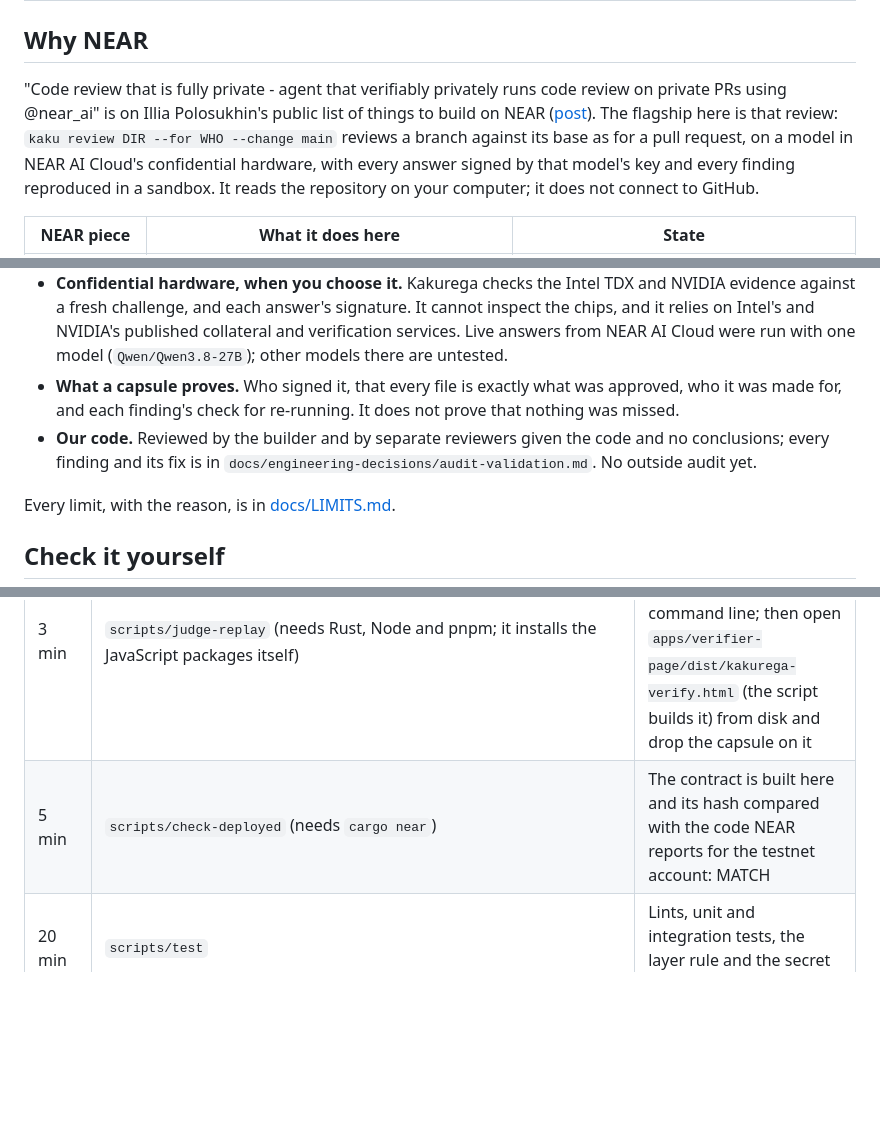
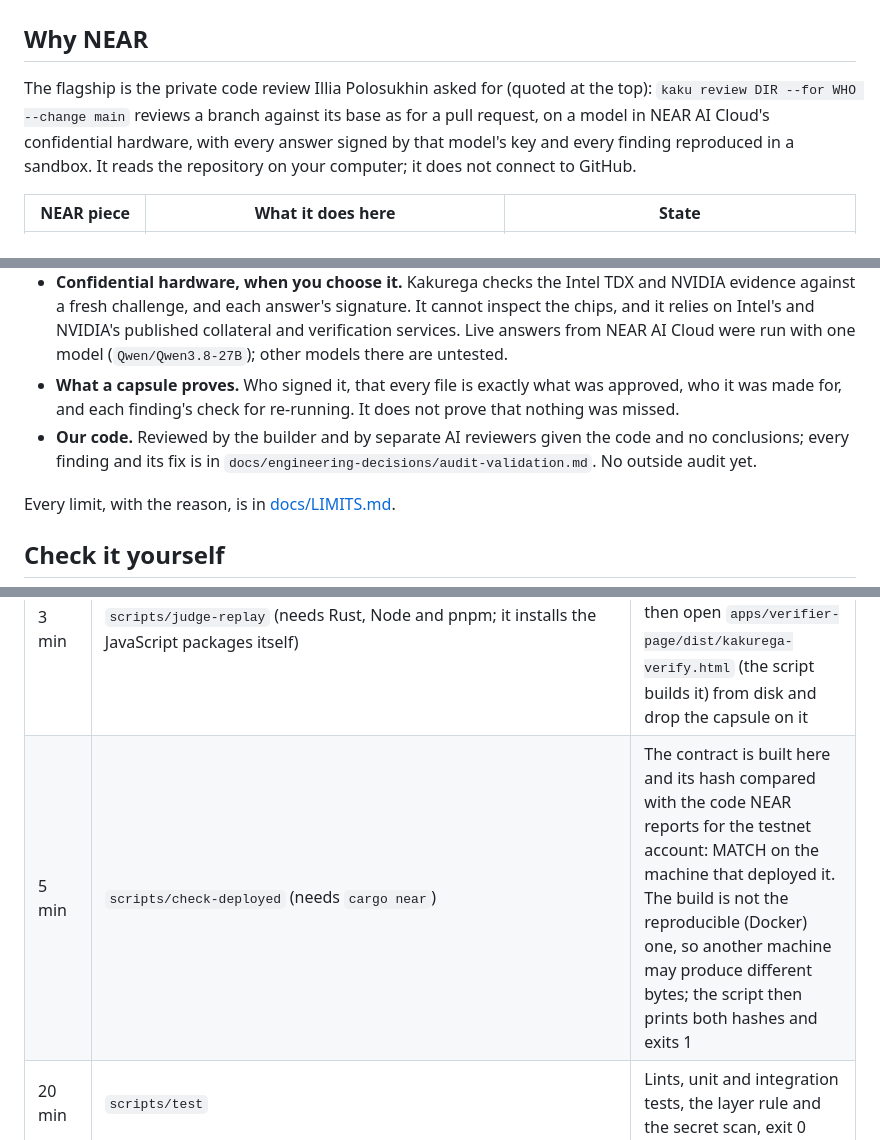
Before and after one commit to xaorao/kakurega, a Markdown page: README.md, 3 parts joined by grey strips. Drawn GitHub-style; blank space fills up the shorter version.

```diff
--- a/README.md
+++ b/README.md
@@ -61,7 +65,7 @@ One review, from folder to recipient:
 
 ## Why NEAR
 
-"Code review that is fully private - agent that verifiably privately runs code review on private PRs using @near_ai" is on Illia Polosukhin's public list of things to build on NEAR ([post](https://x.com/ilblackdragon/status/2106269343881519444)). The flagship here is that review: `kaku review DIR --for WHO --change main` reviews a branch against its base as for a pull request, on a model in NEAR AI Cloud's confidential hardware, with every answer signed by that model's key and every finding reproduced in a sandbox. It reads the repository on your computer; it does not connect to GitHub.
+The flagship is the private code review Illia Polosukhin asked for (quoted at the top): `kaku review DIR --for WHO --change main` reviews a branch against its base as for a pull request, on a model in NEAR AI Cloud's confidential hardware, with every answer signed by that model's key and every finding reproduced in a sandbox. It reads the repository on your computer; it does not connect to GitHub.
 
 | NEAR piece | What it does here | State |
 | --- | --- | --- |
@@ -83,7 +87,7 @@ Kakurega narrows what you take on faith; it does not remove it.
 - **The sandbox on a Mac.** Reviews run in a Linux virtual machine with no network. That is a development arrangement, not a hardened macOS sandbox.
 - **Confidential hardware, when you choose it.** Kakurega checks the Intel TDX and NVIDIA evidence against a fresh challenge, and each answer's signature. It cannot inspect the chips, and it relies on Intel's and NVIDIA's published collateral and verification services. Live answers from NEAR AI Cloud were run with one model (`Qwen/Qwen3.8-27B`); other models there are untested.
 - **What a capsule proves.** Who signed it, that every file is exactly what was approved, who it was made for, and each finding's check for re-running. It does not prove that nothing was missed.
-- **Our code.** Reviewed by the builder and by separate reviewers given the code and no conclusions; every finding and its fix is in `docs/engineering-decisions/audit-validation.md`. No outside audit yet.
+- **Our code.** Reviewed by the builder and by separate AI reviewers given the code and no conclusions; every finding and its fix is in `docs/engineering-decisions/audit-validation.md`. No outside audit yet.
 
 Every limit, with the reason, is in [docs/LIMITS.md](docs/LIMITS.md).
 
@@ -98,7 +102,7 @@ No keys and no funds are needed for any of these. Step by step, with the exact o
 | 1 min | `target/debug/kaku chain hardware 89154a43a47684742c3d1753252bb6f49f61da9d8c84fc9b1def2df130cb2d93` | Read from NEAR testnet: the model key, "NEAR's verifier checked its Intel TDX quote", the patch level, and three lines on what this does not establish |
 | 1 min | `target/debug/kaku bench verify benchmarks/leak/results.signed.json --pin "$(cat benchmarks/leak/signer.pub)"` | "Signature: checks against the pinned key." then the counts: known shapes 126 cases, leaked 0; beyond the detector 42 cases, leaked 10, each one named |
 | 3 min | `scripts/judge-replay` (needs Rust, Node and pnpm; it installs the JavaScript packages itself) | A good capsule accepted and a forged one refused, from the command line; then open `apps/verifier-page/dist/kakurega-verify.html` (the script builds it) from disk and drop the capsule on it |
-| 5 min | `scripts/check-deployed` (needs `cargo near`) | The contract is built here and its hash compared with the code NEAR reports for the testnet account: MATCH |
+| 5 min | `scripts/check-deployed` (needs `cargo near`) | The contract is built here and its hash compared with the code NEAR reports for the testnet account: MATCH on the machine that deployed it. The build is not the reproducible (Docker) one, so another machine may produce different bytes; the script then prints both hashes and exits 1 |
 | 20 min | `scripts/test` | Lints, unit and integration tests, the layer rule and the secret scan, exit 0 |
 | An hour | `scripts/e2e-all` | Every end-to-end script: a real browser, the terminal, the desktop app, MCP, the extension |
 
```
Also changed, not shown: other parts of README.md (+16 -11 lines), docs/JUDGES.md (+2 -2 lines), docs/img/hero.png (added).
